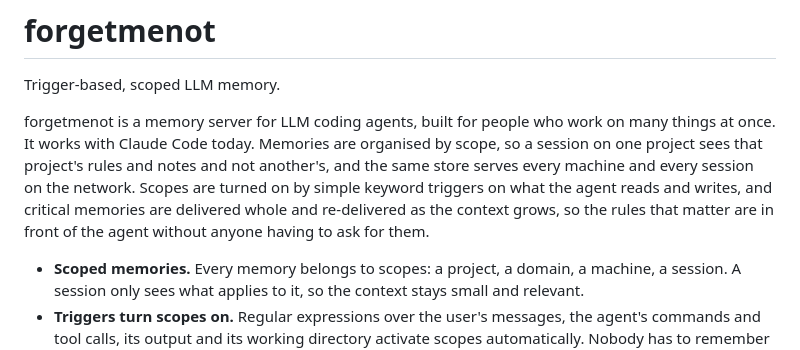
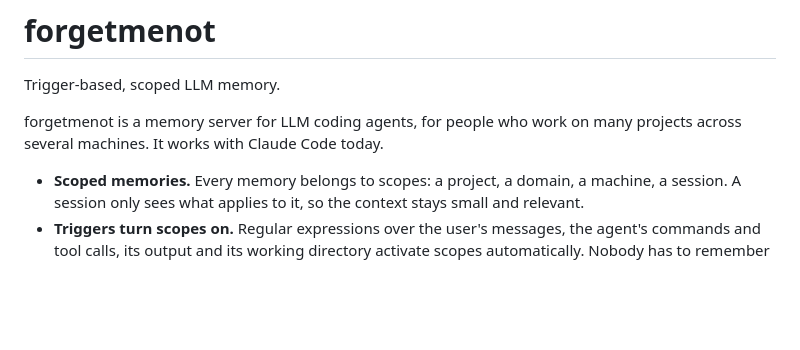
Before and after one commit to ArviFoxy/forgetmenot, a Markdown page: README.md, the part around the change. GitHub-like rendering; blank space fills up the shorter version.

Commit message:
README: one-sentence opening
Co-Authored-By: Claude Fable 5.1 <noreply@anthropic.com>

```diff
--- a/README.md
+++ b/README.md
@@ -2,7 +2,7 @@
 
 Trigger-based, scoped LLM memory.
 
-forgetmenot is a memory server for LLM coding agents, built for people who work on many things at once. It works with Claude Code today. Memories are organised by scope, so a session on one project sees that project's rules and notes and not another's, and the same store serves every machine and every session on the network. Scopes are turned on by simple keyword triggers on what the agent reads and writes, and critical memories are delivered whole and re-delivered as the context grows, so the rules that matter are in front of the agent without anyone having to ask for them.
+forgetmenot is a memory server for LLM coding agents, for people who work on many projects across several machines. It works with Claude Code today.
 
 - **Scoped memories.** Every memory belongs to scopes: a project, a domain, a machine, a session. A session only sees what applies to it, so the context stays small and relevant.
 - **Triggers turn scopes on.** Regular expressions over the user's messages, the agent's commands and tool calls, its output and its working directory activate scopes automatically. Nobody has to remember to load the right memory.
```
